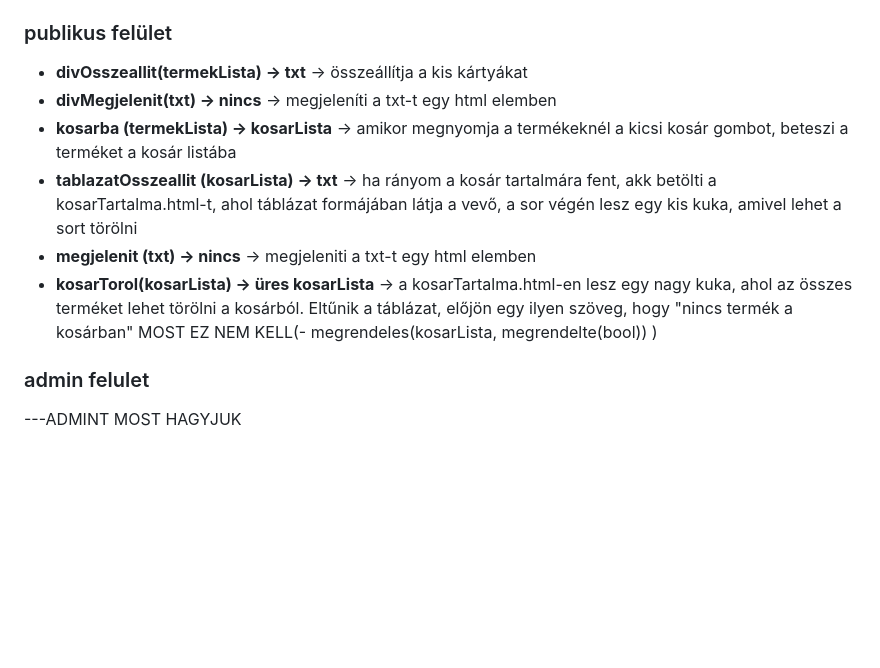
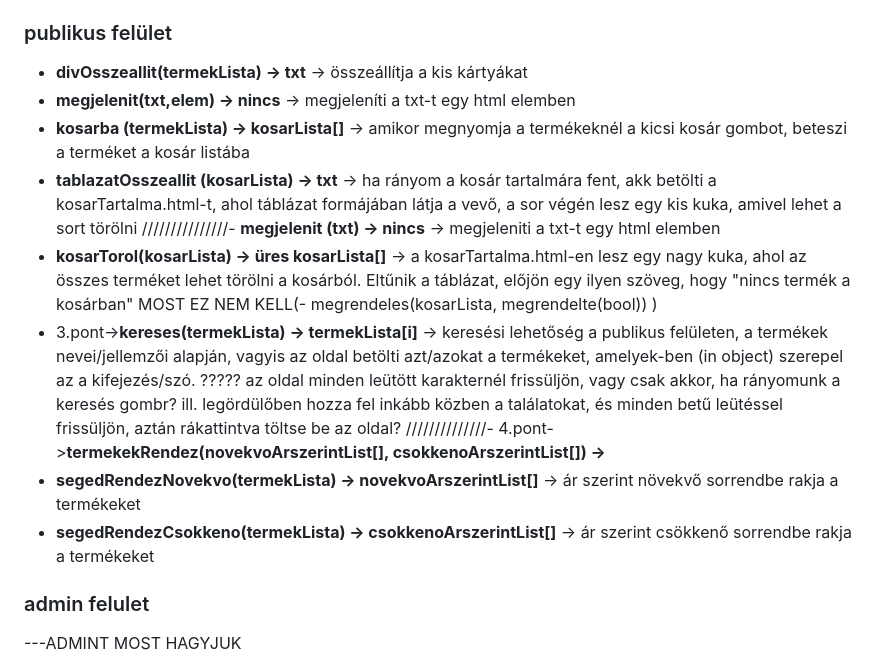
Before and after one commit to Vktr22/nadVik_muveletekListakkal, a Markdown page: Readme.md, the part around the change. Rendered like a GitHub page; blank space fills up the shorter version.

Commit message:
fgv+file-ok tervezés lezárása (readme fileban)

```diff
--- a/Readme.md
+++ b/Readme.md
@@ -36,12 +36,17 @@ Készíts 3 szűrés mezőt, amiben kiválasztott mezők alapján szűrheted az
 ## Alkalmazott függvények
 ### publikus felület
 - **divOsszeallit(termekLista) -> txt** -> összeállítja a kis kártyákat
-- **divMegjelenit(txt) -> nincs** -> megjeleníti a txt-t egy html elemben
-- **kosarba (termekLista) -> kosarLista** -> amikor megnyomja a termékeknél a kicsi kosár gombot, beteszi a terméket a kosár listába
+- **megjelenit(txt,elem) -> nincs** -> megjeleníti a txt-t egy html elemben
+- **kosarba (termekLista) -> kosarLista[]** -> amikor megnyomja a termékeknél a kicsi kosár gombot, beteszi a terméket a kosár listába
 - **tablazatOsszeallit (kosarLista) -> txt** -> ha rányom a kosár tartalmára fent, akk betölti a kosarTartalma.html-t, ahol táblázat formájában látja a vevő, a sor végén lesz egy kis kuka, amivel lehet a sort törölni
-- **megjelenit (txt) -> nincs** -> megjeleniti a txt-t egy html elemben
-- **kosarTorol(kosarLista) -> üres kosarLista** -> a kosarTartalma.html-en lesz egy nagy kuka, ahol az összes terméket lehet törölni a kosárból. Eltűnik a táblázat, előjön egy ilyen szöveg, hogy "nincs termék a kosárban"
+///////////////- **megjelenit (txt) -> nincs** -> megjeleniti a txt-t egy html elemben
+- **kosarTorol(kosarLista) -> üres kosarLista[]** -> a kosarTartalma.html-en lesz egy nagy kuka, ahol az összes terméket lehet törölni a kosárból. Eltűnik a táblázat, előjön egy ilyen szöveg, hogy "nincs termék a kosárban"
 MOST EZ NEM KELL(- megrendeles(kosarLista, megrendelte(bool)) )
+- 3.pont->**kereses(termekLista) -> termekLista[i]** -> keresési lehetőség a publikus felületen, a termékek nevei/jellemzői alapján, vagyis az oldal betölti azt/azokat a termékeket, amelyek-ben (in object) szerepel az a kifejezés/szó.
+    ????? az oldal minden leütött karakternél frissüljön, vagy csak akkor, ha rányomunk a keresés gombr? ill. legördülőben hozza fel inkább közben a találatokat, és minden betű leütéssel frissüljön, aztán rákattintva töltse be az oldal?
+//////////////- 4.pont->**termekekRendez(novekvoArszerintList[], csokkenoArszerintList[]) ->**
+- **segedRendezNovekvo(termekLista) -> novekvoArszerintList[]** -> ár szerint növekvő sorrendbe rakja a termékeket
+- **segedRendezCsokkeno(termekLista) -> csokkenoArszerintList[]** -> ár szerint csökkenő sorrendbe rakja a termékeket
 
 ### admin felulet
 ---ADMINT MOST HAGYJUK
```
